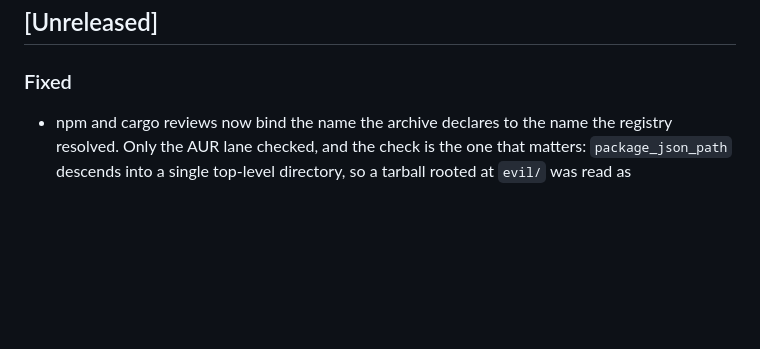
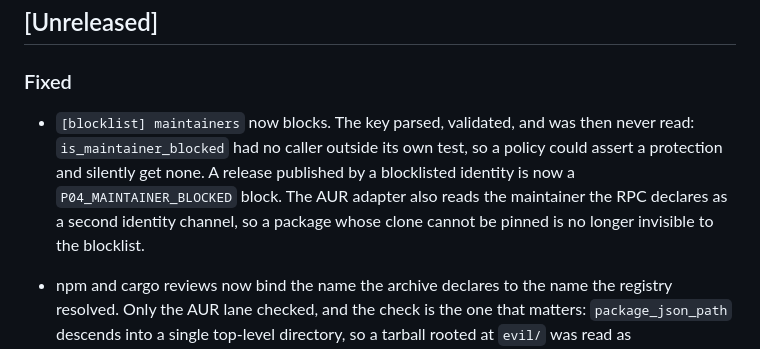
Before and after one commit to Epoch-AI-Lab/blueline, a Markdown page: CHANGELOG.md, the part around the change. GitHub-like rendering; blank space fills up the shorter version.

Commit message:
docs(changelog): record the maintainer blocklist enforcement

```diff
--- a/CHANGELOG.md
+++ b/CHANGELOG.md
@@ -8,6 +8,14 @@ and this project adheres to [Semantic Versioning](https://semver.org/).
 ## [Unreleased]
 
 ### Fixed
+
+- `[blocklist] maintainers` now blocks. The key parsed, validated, and was then
+  never read: `is_maintainer_blocked` had no caller outside its own test, so a
+  policy could assert a protection and silently get none. A release published by
+  a blocklisted identity is now a `P04_MAINTAINER_BLOCKED` block. The AUR
+  adapter also reads the maintainer the RPC declares as a second identity
+  channel, so a package whose clone cannot be pinned is no longer invisible to
+  the blocklist.
 
 - npm and cargo reviews now bind the name the archive declares to the name the
   registry resolved. Only the AUR lane checked, and the check is the one that
```
